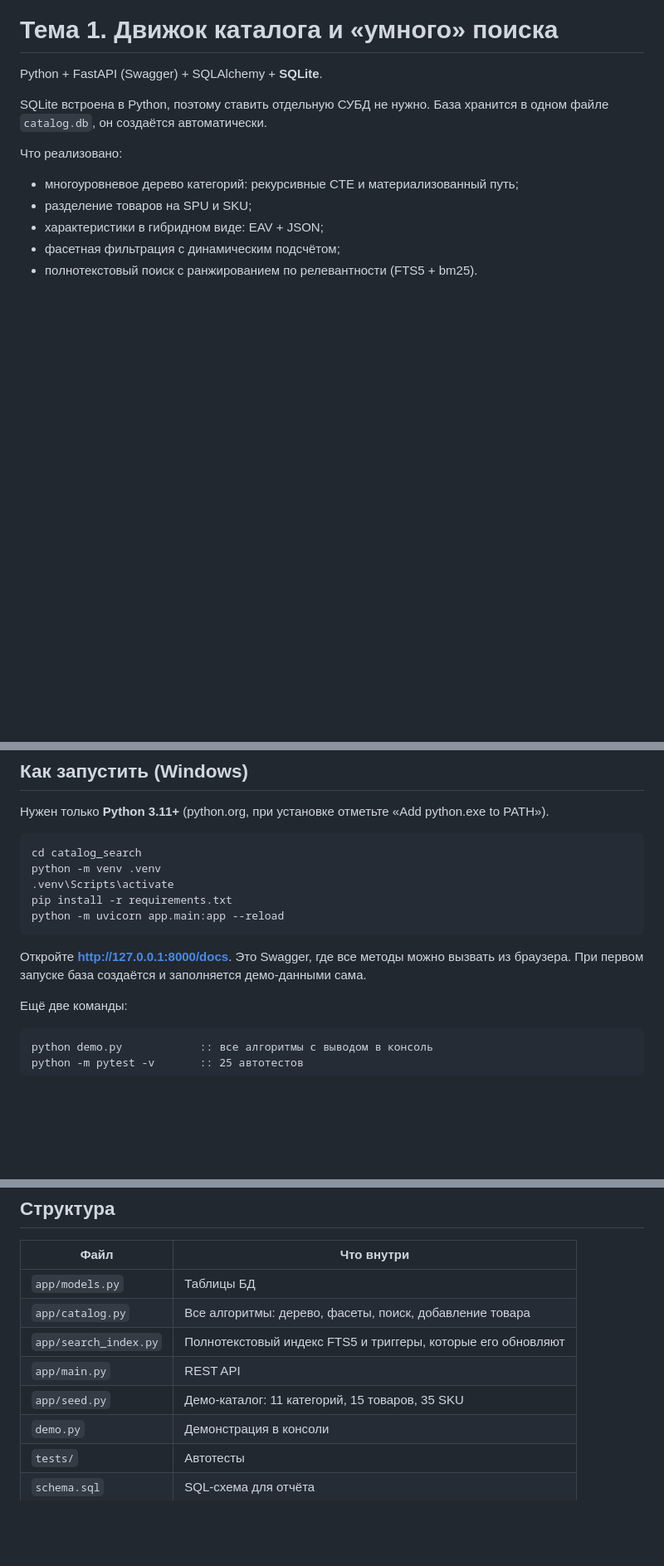
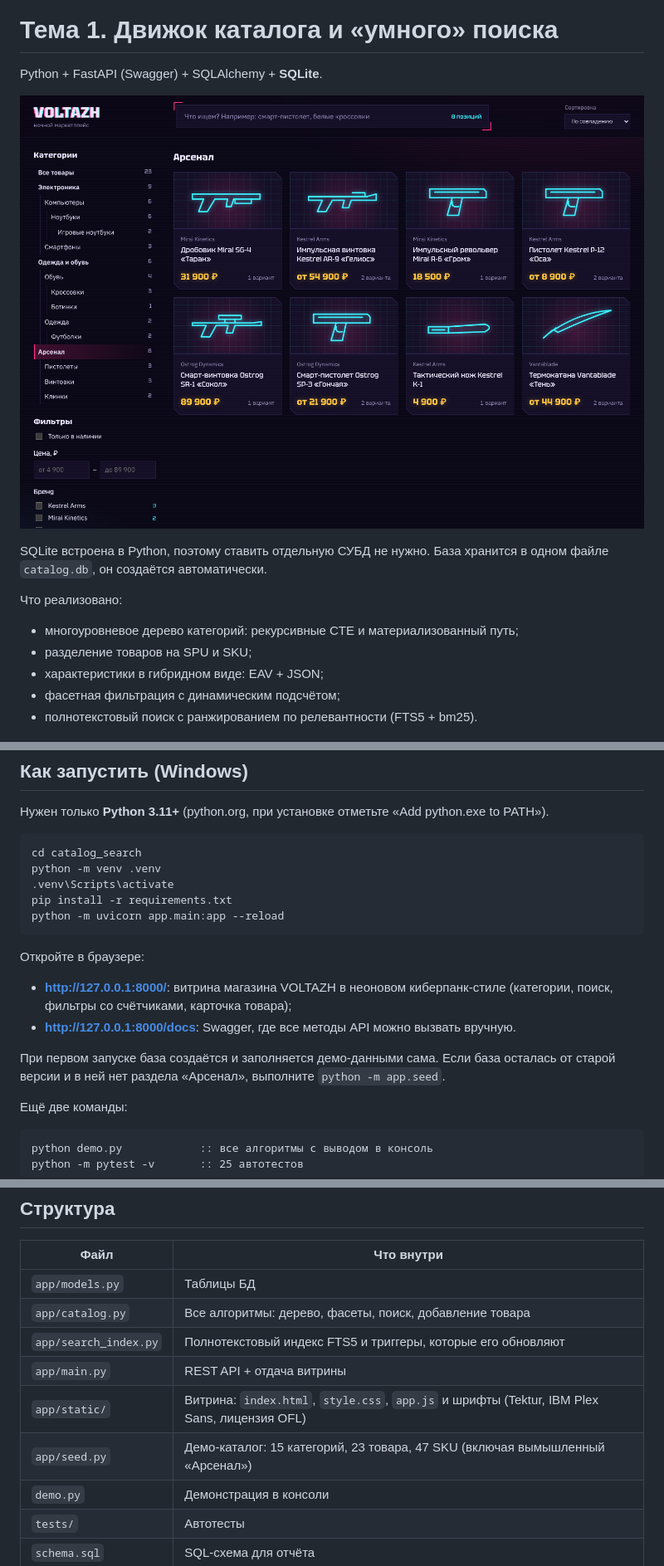
Before and after one commit to AlleksTV/Gggg, a Markdown page: catalog_search/README.md, 3 parts joined by grey strips. Shown at 83% size. Rendered like a GitHub page; pictures changed too: catalog_search/voltazh_preview.png (added); blank space fills up the shorter version.

````diff
--- a/catalog_search/README.md
+++ b/catalog_search/README.md
@@ -1,6 +1,8 @@
 # Тема 1. Движок каталога и «умного» поиска
 
 Python + FastAPI (Swagger) + SQLAlchemy + **SQLite**.
+
+![Витрина VOLTAZH](voltazh_preview.png)
 
 SQLite встроена в Python, поэтому ставить отдельную СУБД не нужно. База хранится в одном файле `catalog.db`,
 он создаётся автоматически.
@@ -24,8 +26,13 @@ pip install -r requirements.txt
 python -m uvicorn app.main:app --reload
 ```
 
-Откройте **http://127.0.0.1:8000/docs**. Это Swagger, где все методы можно вызвать из браузера.
+Откройте в браузере:
+- **http://127.0.0.1:8000/**: витрина магазина VOLTAZH в неоновом киберпанк-стиле
+  (категории, поиск, фильтры со счётчиками, карточка товара);
+- **http://127.0.0.1:8000/docs**: Swagger, где все методы API можно вызвать вручную.
+
 При первом запуске база создаётся и заполняется демо-данными сама.
+Если база осталась от старой версии и в ней нет раздела «Арсенал», выполните `python -m app.seed`.
 
 Ещё две команды:
 
@@ -41,8 +48,9 @@ python -m pytest -v       :: 25 автотестов
 | `app/models.py` | Таблицы БД |
 | `app/catalog.py` | Все алгоритмы: дерево, фасеты, поиск, добавление товара |
 | `app/search_index.py` | Полнотекстовый индекс FTS5 и триггеры, которые его обновляют |
-| `app/main.py` | REST API |
-| `app/seed.py` | Демо-каталог: 11 категорий, 15 товаров, 35 SKU |
+| `app/main.py` | REST API + отдача витрины |
+| `app/static/` | Витрина: `index.html`, `style.css`, `app.js` и шрифты (Tektur, IBM Plex Sans, лицензия OFL) |
+| `app/seed.py` | Демо-каталог: 15 категорий, 23 товара, 47 SKU (включая вымышленный «Арсенал») |
 | `demo.py` | Демонстрация в консоли |
 | `tests/` | Автотесты |
 | `schema.sql` | SQL-схема для отчёта |
````
Also changed, not shown: 16 other files.
